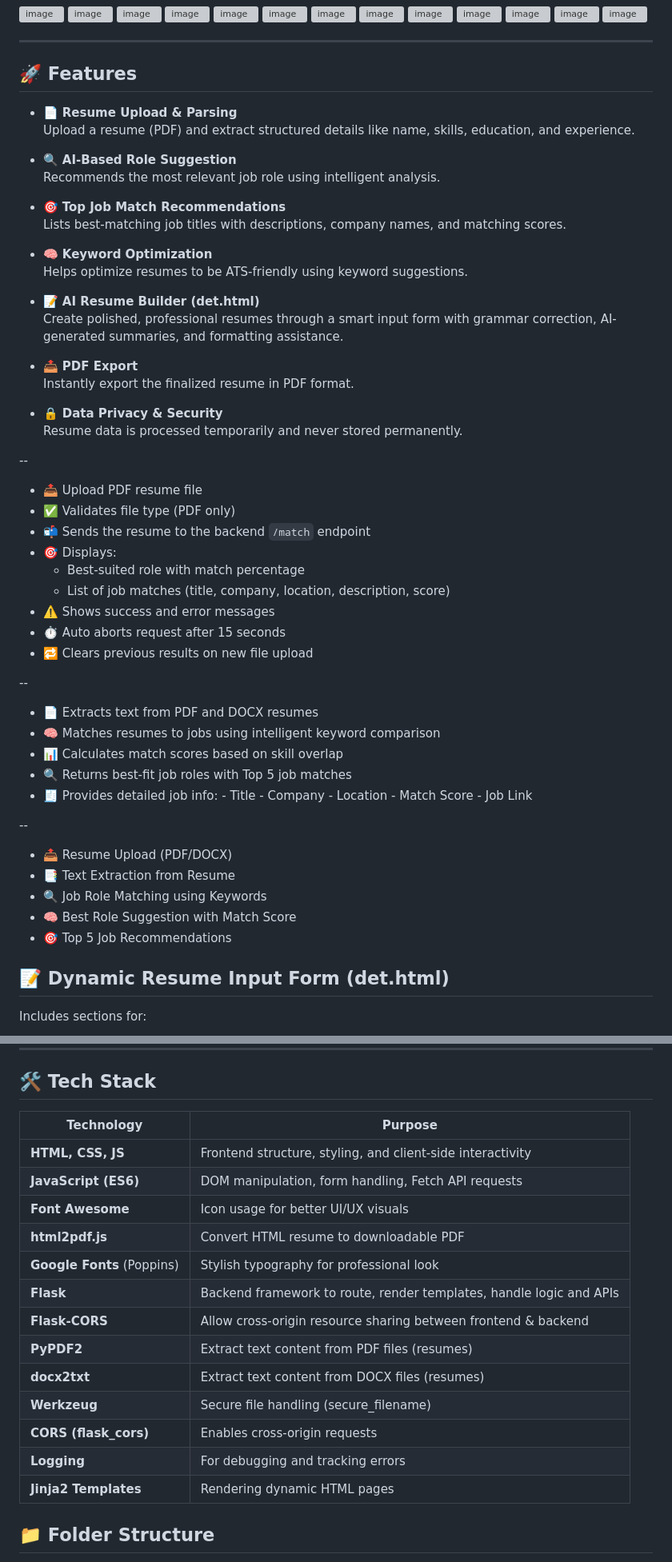
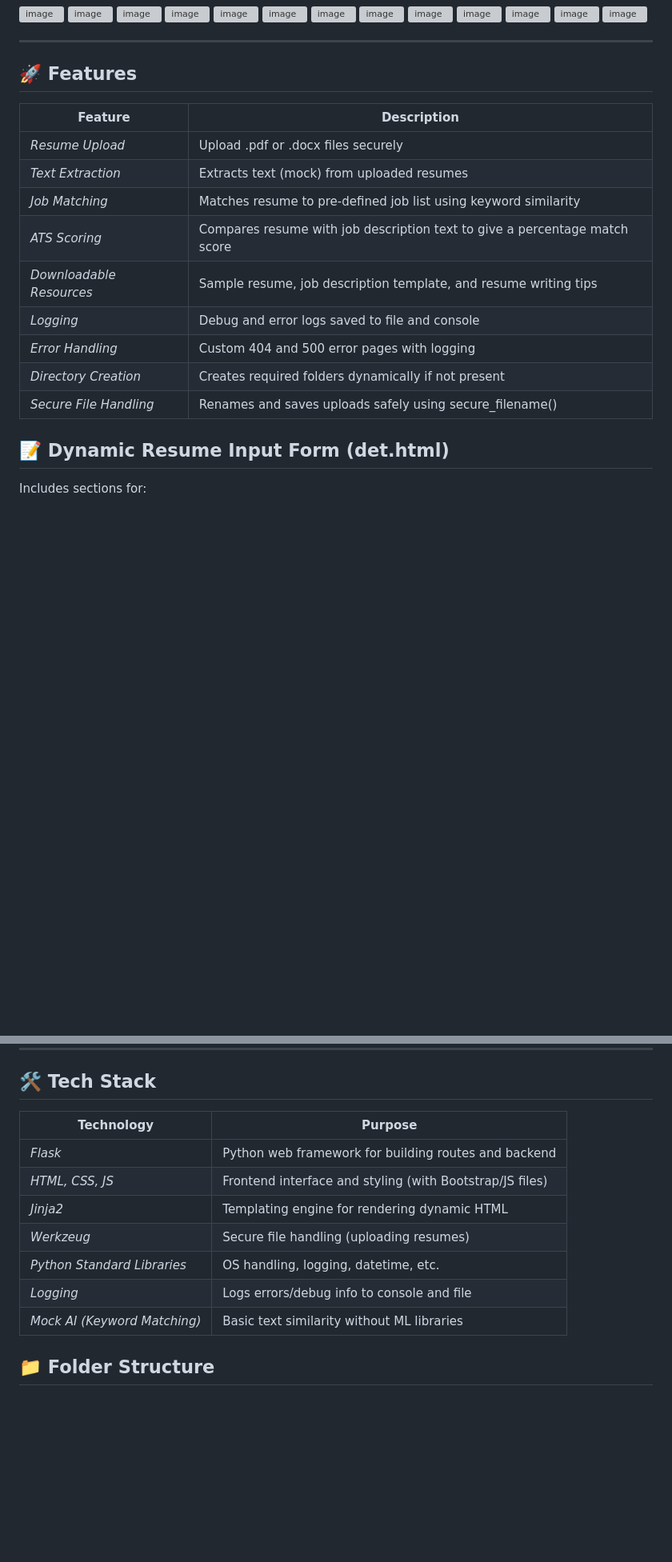
Before and after one commit to khushboocodes/ResumAI, a Markdown page: README.md, 2 parts joined by grey strips. Shown at 80% size. Rendered like a GitHub page; blank space fills up the shorter version; grey boxes are pictures that could not be loaded.

```diff
--- a/README.md
+++ b/README.md
@@ -26,61 +26,17 @@ An intelligent, dual-purpose web application that empowers users to create AI-en
 
 ## 🚀 Features
 
-- 📄 **Resume Upload & Parsing**
-  Upload a resume (PDF) and extract structured details like name, skills, education, and experience.
-
-- 🔍 **AI-Based Role Suggestion**
-  Recommends the most relevant job role using intelligent analysis.
-
-- 🎯 **Top Job Match Recommendations**
-  Lists best-matching job titles with descriptions, company names, and matching scores.
-
-- 🧠 **Keyword Optimization**
-  Helps optimize resumes to be ATS-friendly using keyword suggestions.
-
-- 📝 **AI Resume Builder (det.html)**
-  Create polished, professional resumes through a smart input form with grammar correction, AI-generated summaries, and formatting assistance.
-
-- 📤 **PDF Export**
-  Instantly export the finalized resume in PDF format.
-
-- 🔒 **Data Privacy & Security**
-  Resume data is processed temporarily and never stored permanently.
-
---
-
-- 📤 Upload PDF resume file
-- ✅ Validates file type (PDF only)
-- 📬 Sends the resume to the backend `/match` endpoint
-- 🎯 Displays:
-  - Best-suited role with match percentage
-  - List of job matches (title, company, location, description, score)
-- ⚠️ Shows success and error messages
-- ⏱️ Auto aborts request after 15 seconds
-- 🔁 Clears previous results on new file upload
-
---
-
-- 📄 Extracts text from PDF and DOCX resumes
-- 🧠 Matches resumes to jobs using intelligent keyword comparison
-- 📊 Calculates match scores based on skill overlap
-- 🔍 Returns best-fit job roles with Top 5 job matches
-- 🧾 Provides detailed job info:
-      - Title
-      - Company
-      - Location
-      - Match Score
-      - Job Link
-
---
-
-- 📤 Resume Upload (PDF/DOCX)
-- 📑 Text Extraction from Resume
-- 🔍 Job Role Matching using Keywords
-- 🧠 Best Role Suggestion with Match Score
-- 🎯 Top 5 Job Recommendations
-
-
+| Feature                    | Description                                                                |
+| -------------------------- | -------------------------------------------------------------------------- |
+| *Resume Upload*          | Upload .pdf or .docx files securely                                    |
+| *Text Extraction*        | Extracts text (mock) from uploaded resumes                                 |
+| *Job Matching*           | Matches resume to pre-defined job list using keyword similarity            |
+| *ATS Scoring*            | Compares resume with job description text to give a percentage match score |
+| *Downloadable Resources* | Sample resume, job description template, and resume writing tips           |
+| *Logging*                | Debug and error logs saved to file and console                             |
+| *Error Handling*         | Custom 404 and 500 error pages with logging                                |
+| *Directory Creation*     | Creates required folders dynamically if not present                        |
+| *Secure File Handling*   | Renames and saves uploads safely using secure_filename()                 |
 
 ## 📝 Dynamic Resume Input Form (det.html)
 
@@ -126,22 +82,15 @@ This section powers the **premium subscription plans** selection interface. User
 
 ## 🛠️ Tech Stack
 
-| **Technology**             | **Purpose**                                                         |
-| -------------------------- | ------------------------------------------------------------------- |
-| **HTML, CSS, JS**          | Frontend structure, styling, and client-side interactivity          |
-| **JavaScript (ES6)**       | DOM manipulation, form handling, Fetch API requests                 |
-| **Font Awesome**           | Icon usage for better UI/UX visuals                                 |
-| **html2pdf.js**            | Convert HTML resume to downloadable PDF                             |
-| **Google Fonts** (Poppins) | Stylish typography for professional look                            |
-| **Flask**                  | Backend framework to route, render templates, handle logic and APIs |
-| **Flask-CORS**             | Allow cross-origin resource sharing between frontend & backend      |
-| **PyPDF2**                 | Extract text content from PDF files (resumes)                       |
-| **docx2txt**               | Extract text content from DOCX files (resumes)                      |
-| **Werkzeug**	             | Secure file handling (secure_filename)                              |
-| **CORS (flask_cors)**	     | Enables cross-origin requests                                       |
-| **Logging**	               | For debugging and tracking errors                                   |
-| **Jinja2 Templates**	     | Rendering dynamic HTML pages                                        |
-
+| Technology                     | Purpose                                                  |
+| ------------------------------ | -------------------------------------------------------- |
+| *Flask*                      | Python web framework for building routes and backend     |
+| *HTML, CSS, JS*              | Frontend interface and styling (with Bootstrap/JS files) |
+| *Jinja2*                     | Templating engine for rendering dynamic HTML             |
+| *Werkzeug*                   | Secure file handling (uploading resumes)                 |
+| *Python Standard Libraries*  | OS handling, logging, datetime, etc.                     |
+| *Logging*                    | Logs errors/debug info to console and file               |
+| *Mock AI (Keyword Matching)* | Basic text similarity without ML libraries               |
 ## 📁 Folder Structure
 
 smart-job-matcher/
```
